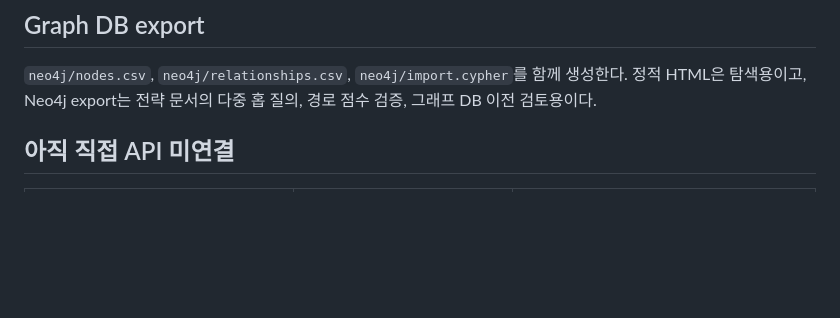
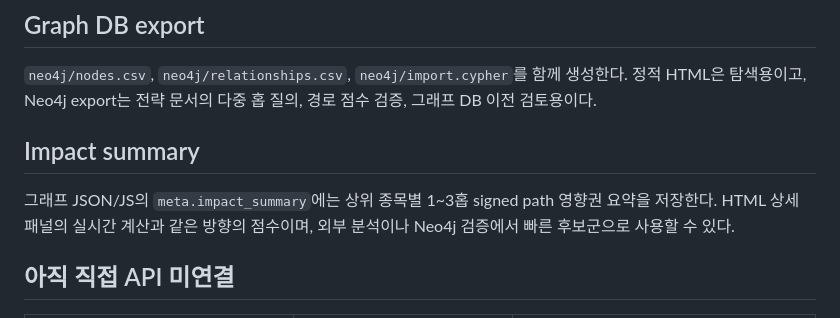
Before and after one commit to flybywind2/stock_graph, a Markdown page: DATA_SOURCE_ACCESS_REQUIREMENTS.md, the part around the change. Rendered like a GitHub page; blank space fills up the shorter version.

Commit message:
Add precomputed impact summary

```diff
--- a/DATA_SOURCE_ACCESS_REQUIREMENTS.md
+++ b/DATA_SOURCE_ACCESS_REQUIREMENTS.md
@@ -28,6 +28,10 @@
 ## Graph DB export
 
 `neo4j/nodes.csv`, `neo4j/relationships.csv`, `neo4j/import.cypher`를 함께 생성한다. 정적 HTML은 탐색용이고, Neo4j export는 전략 문서의 다중 홉 질의, 경로 점수 검증, 그래프 DB 이전 검토용이다.
+
+## Impact summary
+
+그래프 JSON/JS의 `meta.impact_summary`에는 상위 종목별 1~3홉 signed path 영향권 요약을 저장한다. HTML 상세 패널의 실시간 계산과 같은 방향의 점수이며, 외부 분석이나 Neo4j 검증에서 빠른 후보군으로 사용할 수 있다.
 
 ## 아직 직접 API 미연결
 
```
